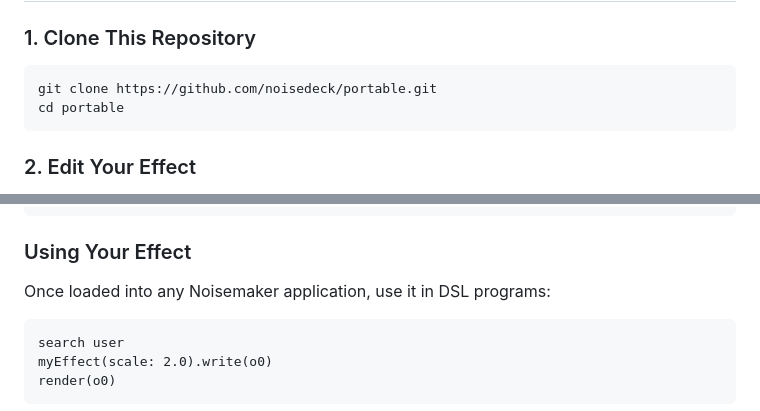
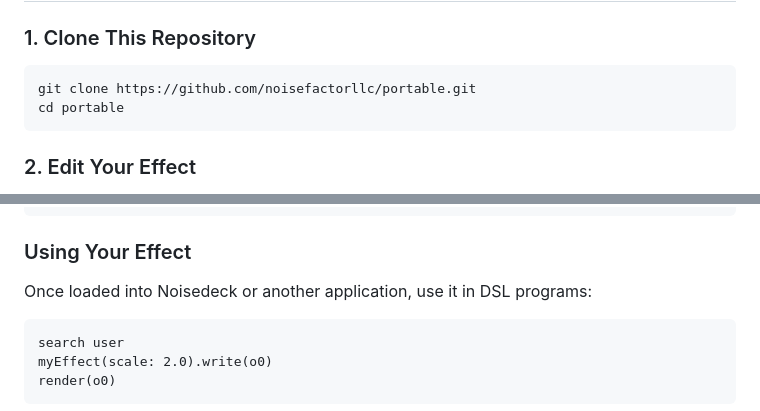
Before and after one commit to noisefactorllc/portable, a Markdown page: README.md, 2 parts joined by grey strips. GitHub-like rendering.

````diff
--- a/README.md
+++ b/README.md
@@ -46,7 +46,7 @@ portable/
 ### 1. Clone This Repository
 
 ```bash
-git clone https://github.com/noisedeck/portable.git
+git clone https://github.com/noisefactorllc/portable.git
 cd portable
 ```
 
@@ -238,7 +238,7 @@ void main() {
 
 ### Using Your Effect
 
-Once loaded into any Noisemaker application, use it in DSL programs:
+Once loaded into Noisedeck or another application, use it in DSL programs:
 
 ```
 search user
````
Also changed, not shown: docs/DSL.md (+4 -4 lines).
